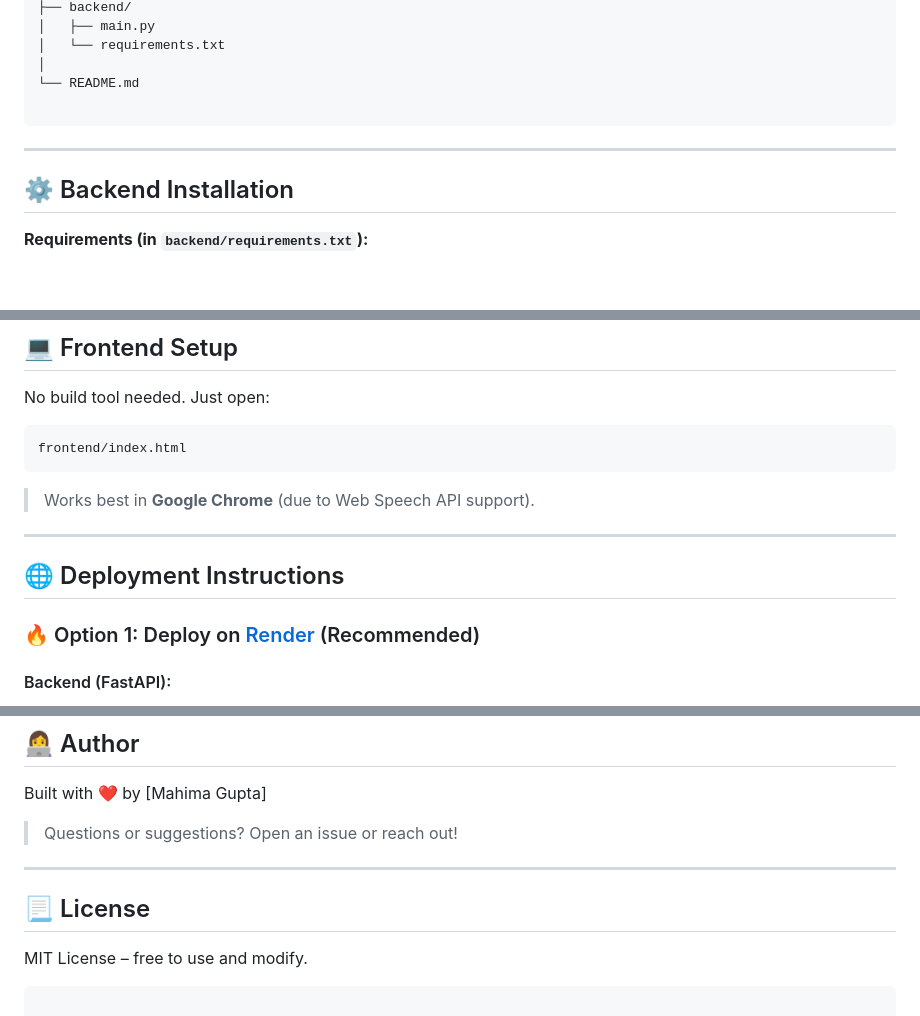
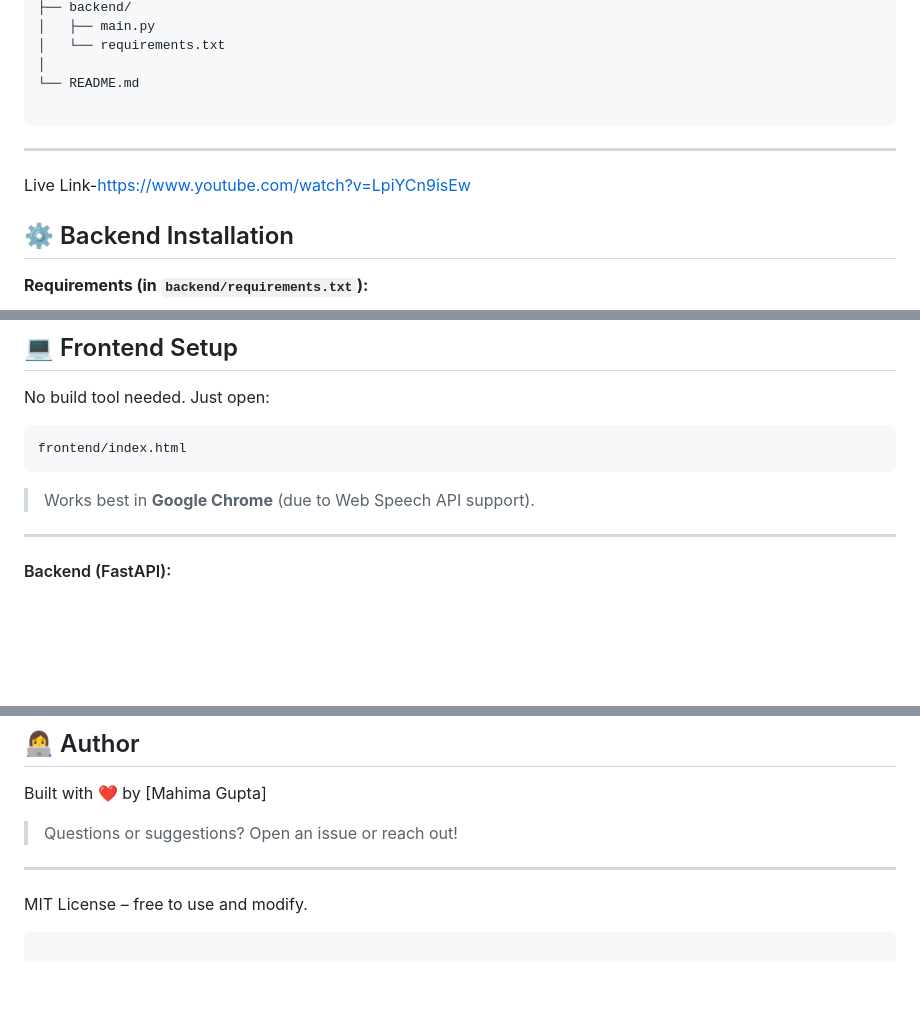
Before and after one commit to mahima0811gupta/interview-assistant, a Markdown page: README.md, 3 parts joined by grey strips. Rendered like a GitHub page; blank space fills up the shorter version.

```diff
--- a/README.md
+++ b/README.md
@@ -53,6 +53,7 @@ project-root/
 
 ---
 
+Live Link-https://www.youtube.com/watch?v=LpiYCn9isEw
 ## ⚙️ Backend Installation
 
 **Requirements (in `backend/requirements.txt`):**
@@ -98,9 +99,6 @@ frontend/index.html
 
 ---
 
-## 🌐 Deployment Instructions
-
-### 🔥 Option 1: Deploy on [Render](https://render.com) (Recommended)
 
 #### Backend (FastAPI):
 
@@ -167,7 +165,7 @@ Built with ❤️ by \[Mahima Gupta]
 
 
 
-## 📃 License
+
 
 MIT License – free to use and modify.
 
```
